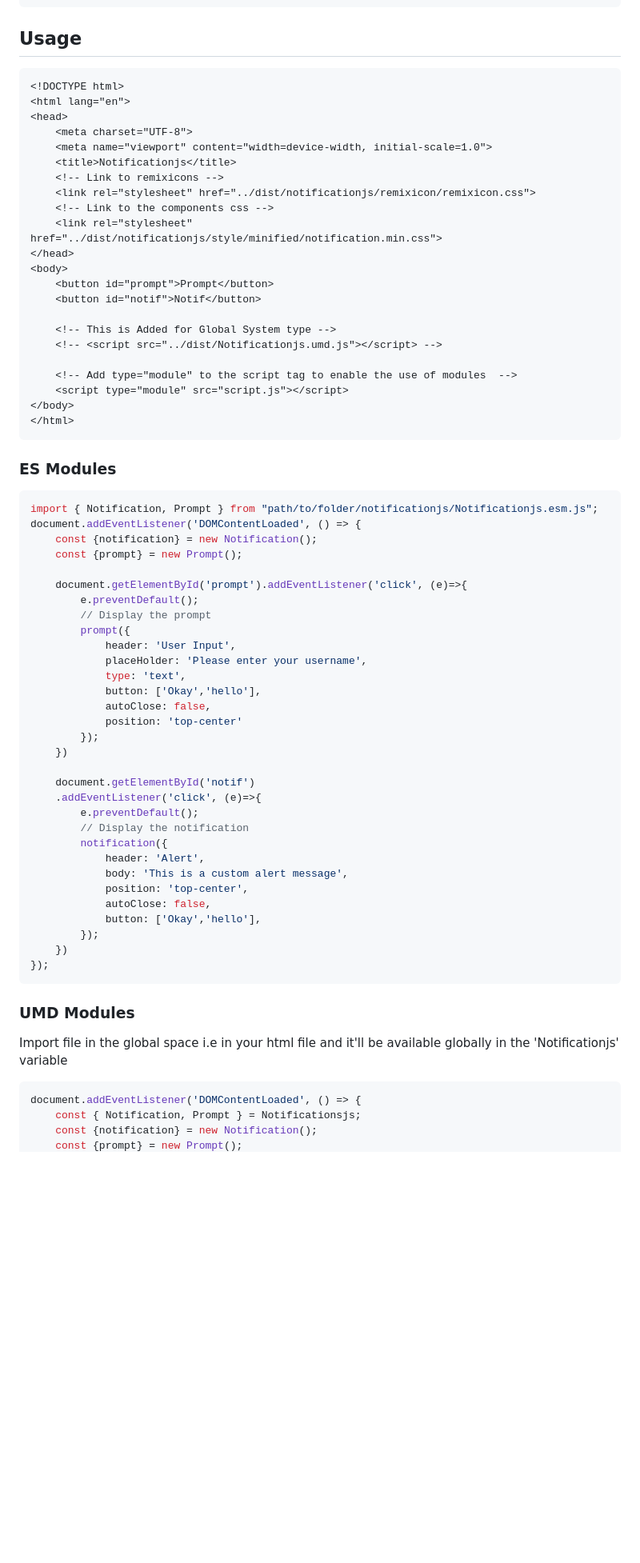
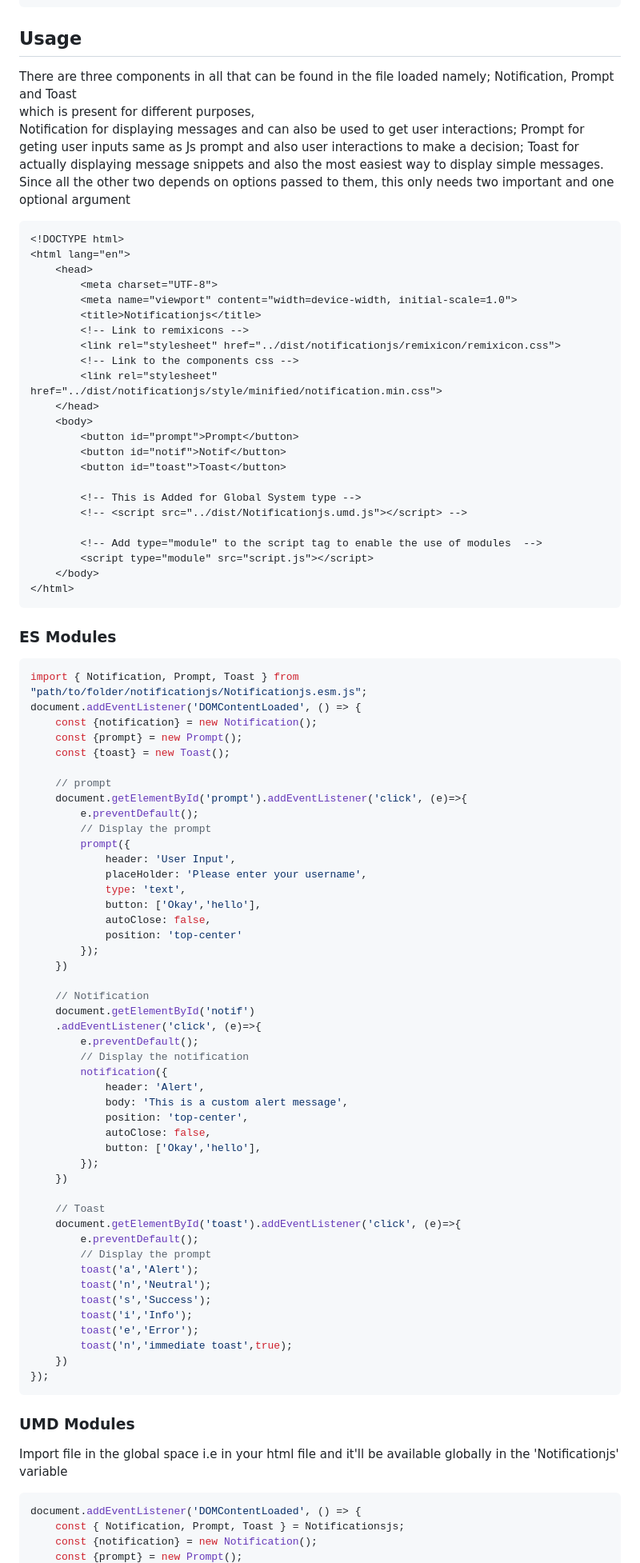
Before and after one commit to jilldune/Notificationjs, a Markdown page: README.md, the part around one of its changes. Shown at 80% size. Rendered like a GitHub page; blank space fills up the shorter version.

Commit message:
ReadMe Updated readme to include the toast class process or component description.

````diff
--- a/README.md
+++ b/README.md
@@ -35,39 +35,48 @@ Make sure to link the styles of the component into the header tag for the compon
 ```
 
 ## Usage
+There are three components in all that can be found in the file loaded namely; Notification, Prompt and Toast
+which is present for different purposes,
+Notification for displaying messages and can also be used to get user interactions;
+Prompt for geting user inputs same as Js prompt and also user interactions to make a decision;
+Toast for actually displaying message snippets and also the most easiest way to display simple messages. Since all the other two depends on
+options passed to them, this only needs two important and one optional argument
 ```html
 <!DOCTYPE html>
 <html lang="en">
-<head>
-    <meta charset="UTF-8">
-    <meta name="viewport" content="width=device-width, initial-scale=1.0">
-    <title>Notificationjs</title>
-    <!-- Link to remixicons -->
-    <link rel="stylesheet" href="../dist/notificationjs/remixicon/remixicon.css">
-    <!-- Link to the components css -->
-    <link rel="stylesheet" href="../dist/notificationjs/style/minified/notification.min.css">
-</head>
-<body>
-    <button id="prompt">Prompt</button>
-    <button id="notif">Notif</button>
+    <head>
+        <meta charset="UTF-8">
+        <meta name="viewport" content="width=device-width, initial-scale=1.0">
+        <title>Notificationjs</title>
+        <!-- Link to remixicons -->
+        <link rel="stylesheet" href="../dist/notificationjs/remixicon/remixicon.css">
+        <!-- Link to the components css -->
+        <link rel="stylesheet" href="../dist/notificationjs/style/minified/notification.min.css">
+    </head>
+    <body>
+        <button id="prompt">Prompt</button>
+        <button id="notif">Notif</button>
+        <button id="toast">Toast</button>
 
-    <!-- This is Added for Global System type -->
-    <!-- <script src="../dist/Notificationjs.umd.js"></script> -->
+        <!-- This is Added for Global System type -->
+        <!-- <script src="../dist/Notificationjs.umd.js"></script> -->
 
-    <!-- Add type="module" to the script tag to enable the use of modules  -->
-    <script type="module" src="script.js"></script>
-</body>
+        <!-- Add type="module" to the script tag to enable the use of modules  -->
+        <script type="module" src="script.js"></script>
+    </body>
 </html>
 ```
 
 
 ### ES Modules
 ```Javascript
-import { Notification, Prompt } from "path/to/folder/notificationjs/Notificationjs.esm.js";
+import { Notification, Prompt, Toast } from "path/to/folder/notificationjs/Notificationjs.esm.js";
 document.addEventListener('DOMContentLoaded', () => {
     const {notification} = new Notification();
     const {prompt} = new Prompt();
+    const {toast} = new Toast();
 
+    // prompt
     document.getElementById('prompt').addEventListener('click', (e)=>{
         e.preventDefault();
         // Display the prompt
@@ -81,6 +90,7 @@ document.addEventListener('DOMContentLoaded', () => {
         });
     })
 
+    // Notification
     document.getElementById('notif')
     .addEventListener('click', (e)=>{
         e.preventDefault();
@@ -93,12 +103,24 @@ document.addEventListener('DOMContentLoaded', () => {
             button: ['Okay','hello'],
         });
     })
+
+    // Toast
+    document.getElementById('toast').addEventListener('click', (e)=>{
+        e.preventDefault();
+        // Display the prompt
+        toast('a','Alert');
+        toast('n','Neutral');
+        toast('s','Success');
+        toast('i','Info');
+        toast('e','Error');
+        toast('n','immediate toast',true);
+    })
 });
 ```
 ### UMD Modules
 Import file in the global space i.e in your html file and it'll be available globally in the 'Notificationjs' variable
 ```Javascript
 document.addEventListener('DOMContentLoaded', () => {
-    const { Notification, Prompt } = Notificationsjs;
+    const { Notification, Prompt, Toast } = Notificationsjs;
     const {notification} = new Notification();
     const {prompt} = new Prompt();
````
Also changed, not shown: other parts of README.md (+45 -2 lines).
